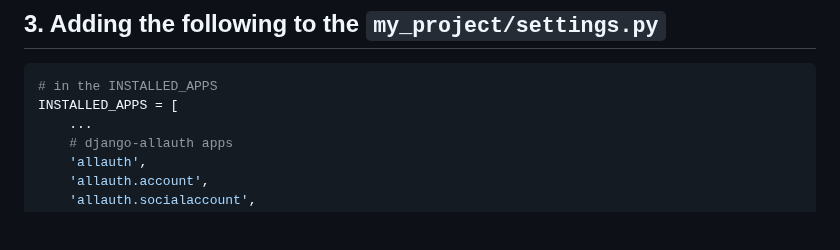
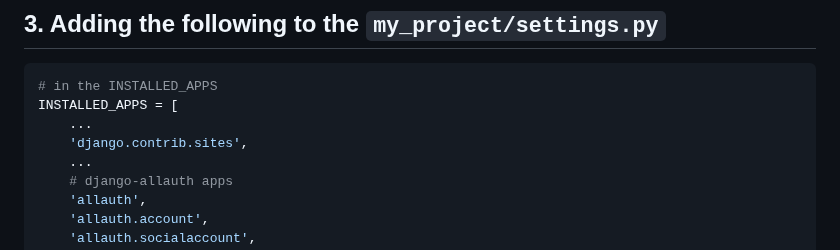
Before and after one commit to svvoii/django_oauth_google, a Markdown page: README.md, the part around the change. GitHub-like rendering; blank space fills up the shorter version.

````diff
--- a/README.md
+++ b/README.md
@@ -52,6 +52,8 @@ python manage.py startapp user_app
 ```python
 # in the INSTALLED_APPS
 INSTALLED_APPS = [
+	...
+	'django.contrib.sites',
 	...
 	# django-allauth apps
 	'allauth',
````
